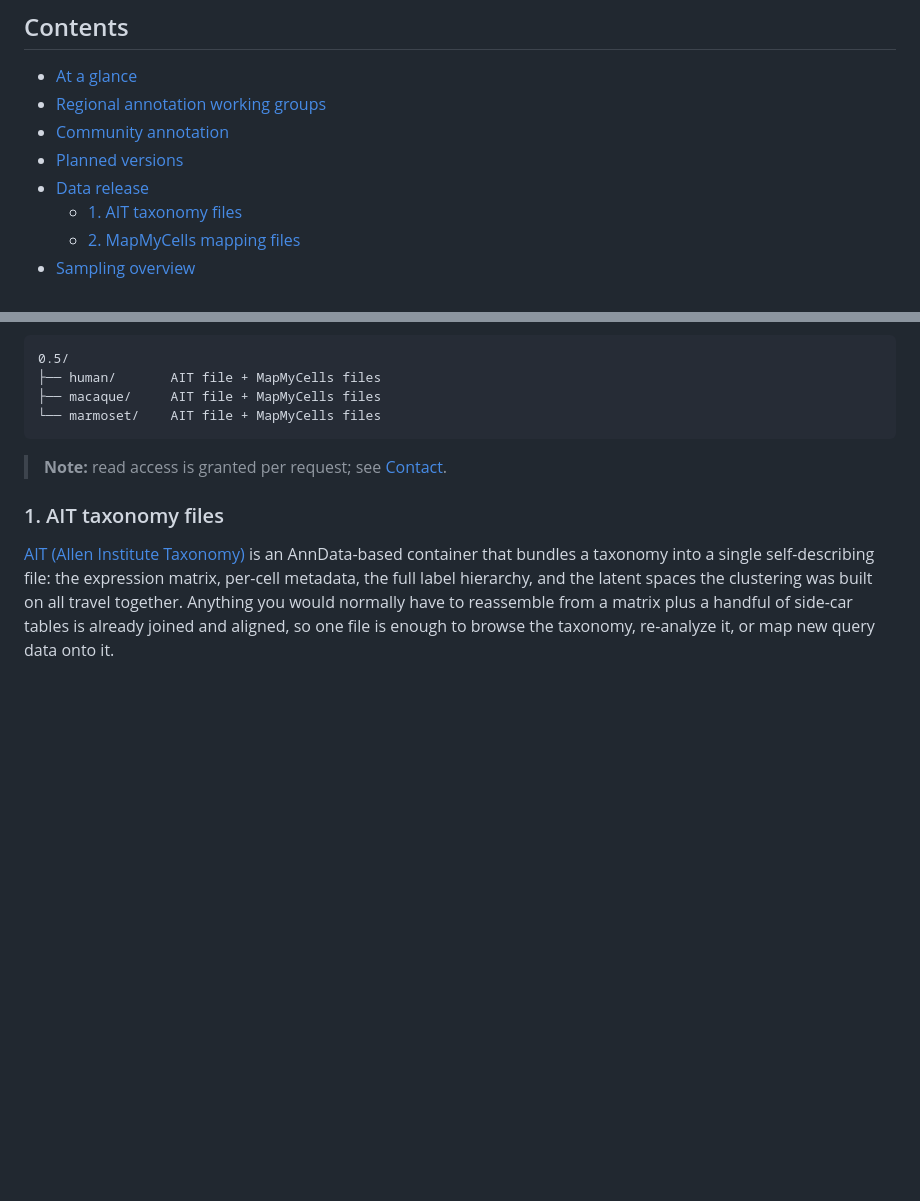
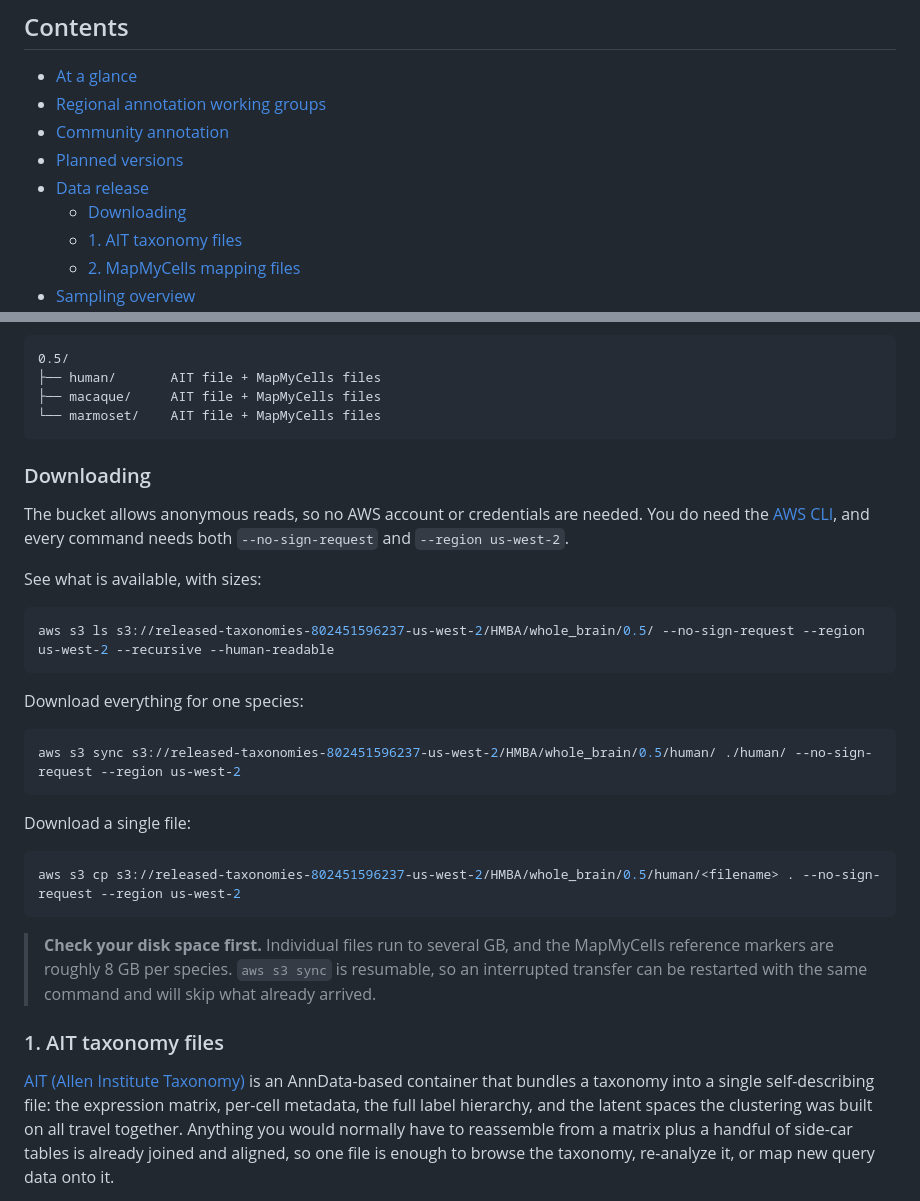
Before and after one commit to AllenInstitute/HMBA_WB_Atlas, a Markdown page: README.md, 2 parts joined by grey strips. GitHub-like rendering; blank space fills up the shorter version.

Commit message:
Download help

````diff
--- a/README.md
+++ b/README.md
@@ -19,6 +19,7 @@ This page documents the **v0.5 data share**: what is delivered, how it is organi
 - [Community annotation](#community-annotation)
 - [Planned versions](#planned-versions)
 - [Data release](#data-release)
+  - [Downloading](#downloading)
   - [1. AIT taxonomy files](#1-ait-taxonomy-files)
   - [2. MapMyCells mapping files](#2-mapmycells-mapping-files)
 - [Sampling overview](#sampling-overview)
@@ -104,7 +105,29 @@ One subfolder per species, each holding that species' AIT taxonomy file and its
 └── marmoset/    AIT file + MapMyCells files
 ```
 
-> **Note:** read access is granted per request; see [Contact](#contact).
+### Downloading
+
+The bucket allows anonymous reads, so no AWS account or credentials are needed. You do need the [AWS CLI](https://docs.aws.amazon.com/cli/latest/userguide/getting-started-install.html), and every command needs both `--no-sign-request` and `--region us-west-2`.
+
+See what is available, with sizes:
+
+```bash
+aws s3 ls s3://released-taxonomies-802451596237-us-west-2/HMBA/whole_brain/0.5/ --no-sign-request --region us-west-2 --recursive --human-readable
+```
+
+Download everything for one species:
+
+```bash
+aws s3 sync s3://released-taxonomies-802451596237-us-west-2/HMBA/whole_brain/0.5/human/ ./human/ --no-sign-request --region us-west-2
+```
+
+Download a single file:
+
+```bash
+aws s3 cp s3://released-taxonomies-802451596237-us-west-2/HMBA/whole_brain/0.5/human/<filename> . --no-sign-request --region us-west-2
+```
+
+> **Check your disk space first.** Individual files run to several GB, and the MapMyCells reference markers are roughly 8 GB per species. `aws s3 sync` is resumable, so an interrupted transfer can be restarted with the same command and will skip what already arrived.
 
 ### 1. AIT taxonomy files
 
````
